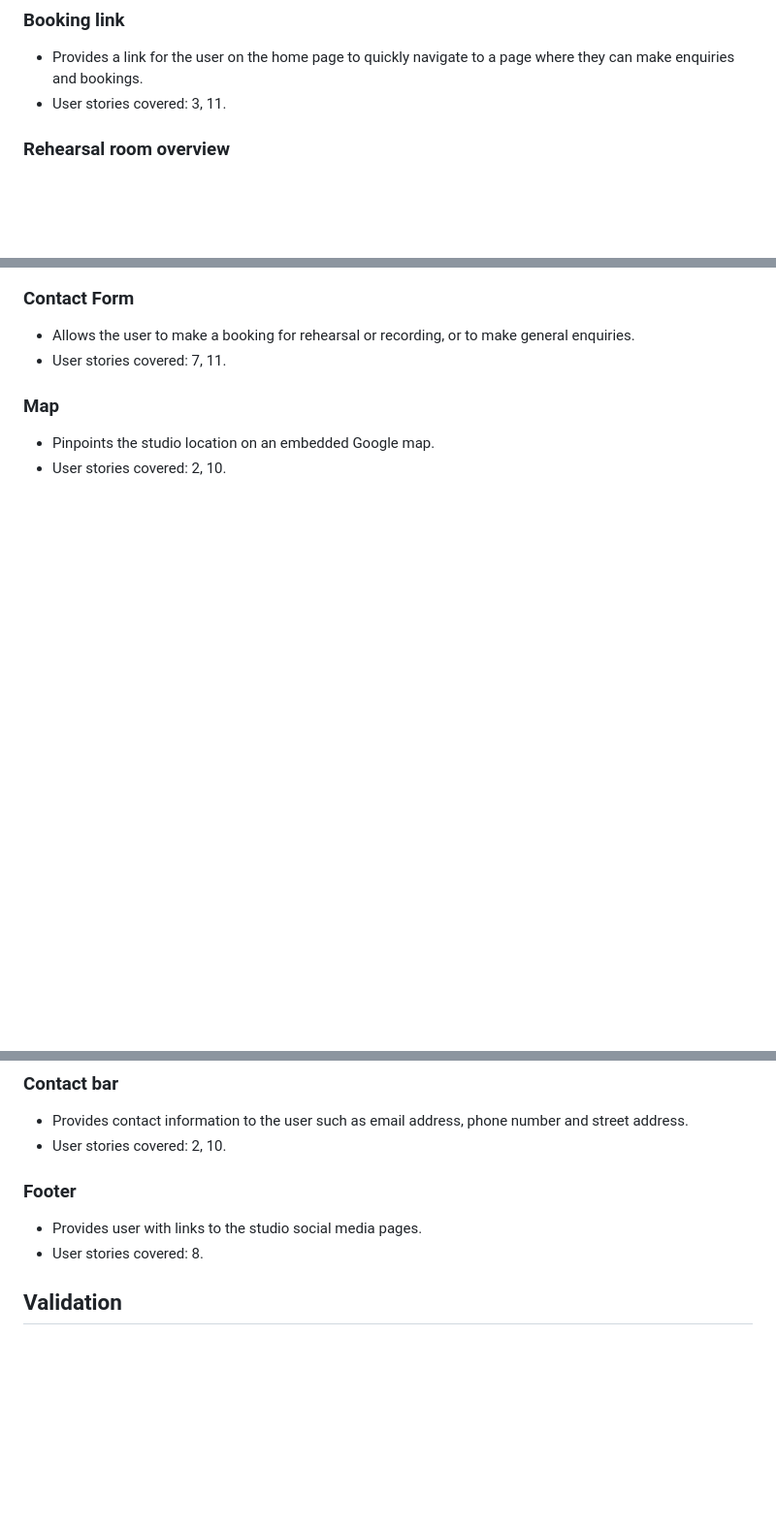
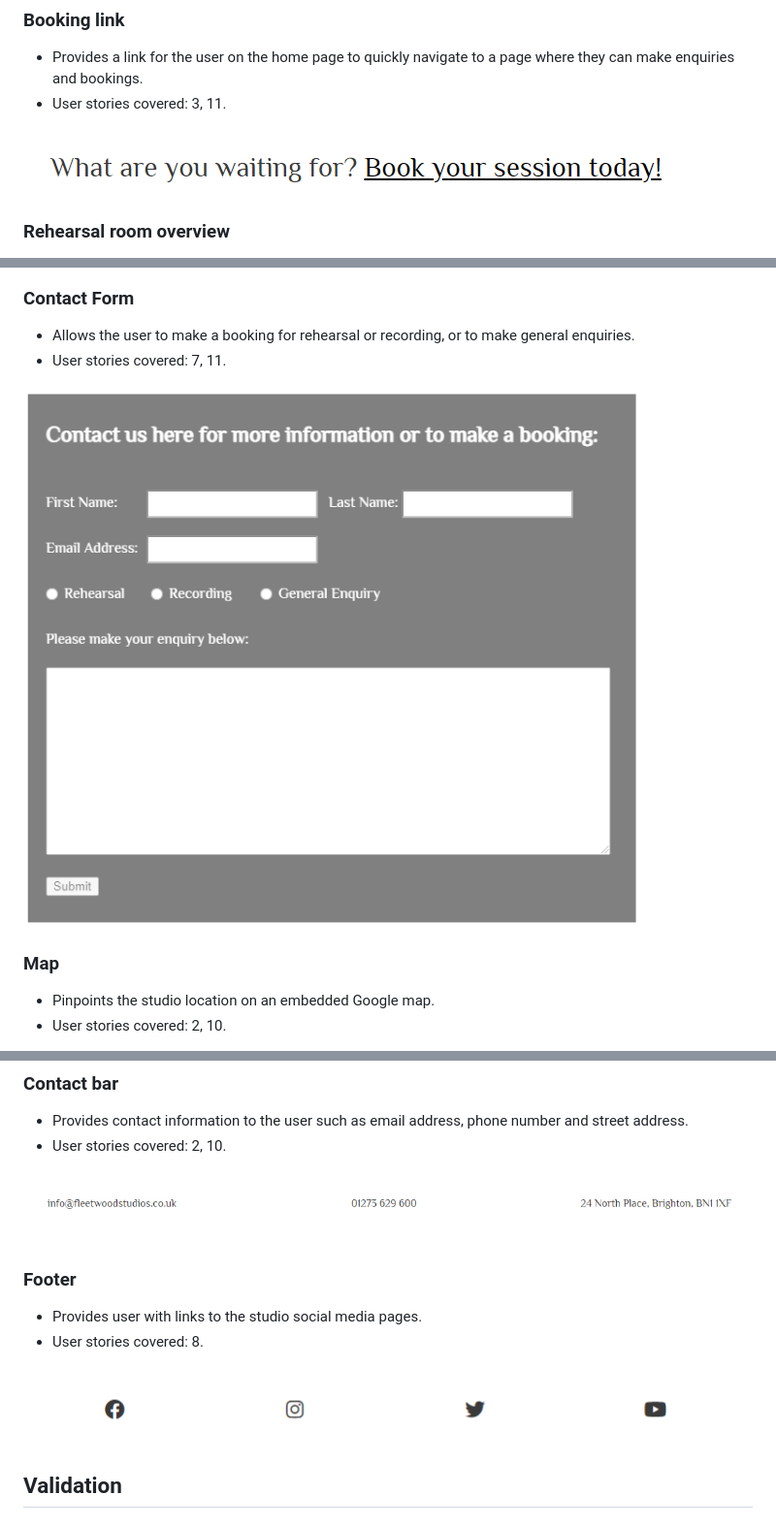
Before and after one commit to mykki92/CI_PP1_FLEETWOOD_STUDIOS, a Markdown page: README.md, 3 parts joined by grey strips. Shown: that part at 97% size. Rendered like a GitHub page; blank space fills up the shorter version.

Commit message:
Link features screenshots into features section of readme.md

```diff
--- a/README.md
+++ b/README.md
@@ -153,6 +159,8 @@ The site consists of four pages and nine features.
 ### Booking link
 - Provides a link for the user on the home page to quickly navigate to a page where they can make enquiries and bookings.
 - User stories covered: 3, 11.
+
+![Booking link](docs/features/feature-booking-link.png)
 
 ### Rehearsal room overview
 - Shows images of the rehearsal rooms available.
@@ -167,6 +179,9 @@ The site consists of four pages and nine features.
 ### Contact Form
 - Allows the user to make a booking for rehearsal or recording, or to make general enquiries.
 - User stories covered: 7, 11.
+
+![Contact form](docs/features/feature-contact-form.png)
+
 
 ### Map
 - Pinpoints the studio location on an embedded Google map.
@@ -176,9 +194,15 @@ The site consists of four pages and nine features.
 - Provides contact information to the user such as email address, phone number and street address.
 - User stories covered: 2, 10.
 
+![Contact-bar](docs/features/feature-contact-bar.png)
+
+
 ### Footer
 - Provides user with links to the studio social media pages.
 - User stories covered: 8.
+
+![Footer](docs/features/feature-footer.png)
+
 
 ## Validation
 
```
Also changed, not shown: other parts of README.md (+13 -0 lines).
